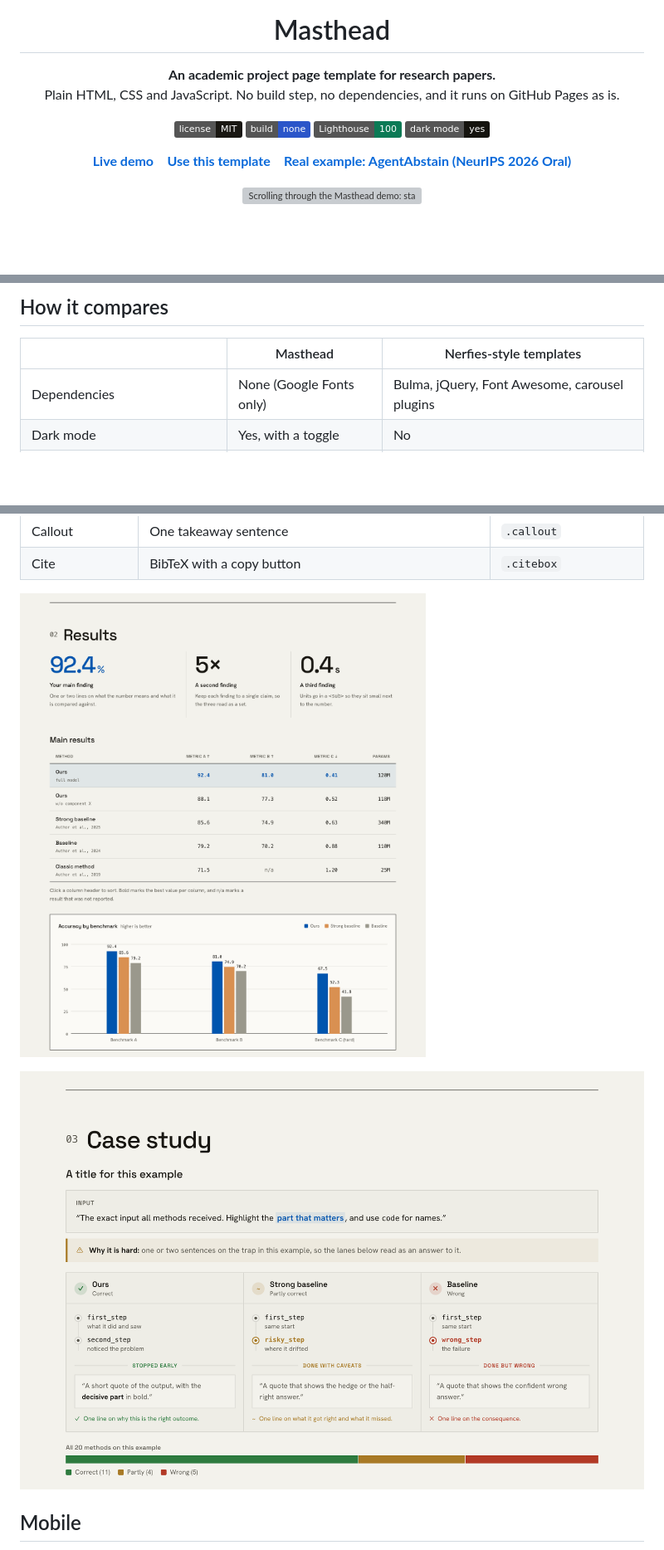
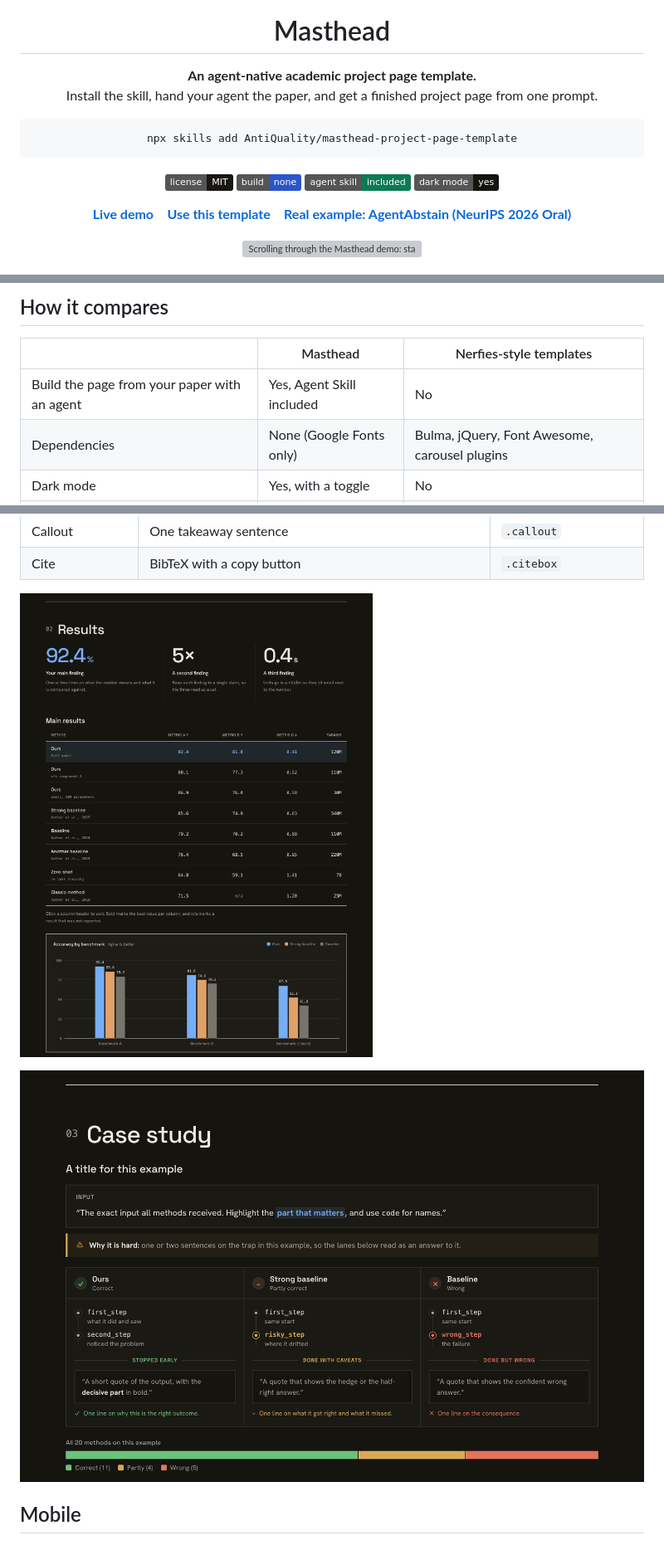
Before and after one commit to AntiQuality/masthead-project-page-template, a Markdown page: README.md, 3 parts joined by grey strips. Shown: that part at 83% size. GitHub-like rendering; pictures changed too: .github/screenshots/case-study.png, .github/screenshots/results.png; badges without logos; blank space fills up the shorter version; grey boxes are pictures that could not be loaded.

````diff
--- a/README.md
+++ b/README.md
@@ -4,12 +4,16 @@
 
 # Masthead
 
-**An academic project page template for research papers.**<br>
-Plain HTML, CSS and JavaScript. No build step, no dependencies, and it runs on GitHub Pages as is.
+**An agent-native academic project page template.**<br>
+Install the skill, hand your agent the paper, and get a finished project page from one prompt.
+
+```bash
+npx skills add AntiQuality/masthead-project-page-template
+```
 
 [![License: MIT](https://img.shields.io/badge/license-MIT-191712)](LICENSE)
 [![No build step](https://img.shields.io/badge/build-none-2b55c9)](#quick-start)
-[![Lighthouse 100](https://img.shields.io/badge/Lighthouse-100-0b7a55)](#why-masthead)
+[![Agent Skill](https://img.shields.io/badge/agent%20skill-included-0b7a55)](#with-an-ai-agent)
 [![Dark mode](https://img.shields.io/badge/dark%20mode-yes-15140f)](#theme-presets)
 
 **[Live demo](https://antiquality.github.io/masthead-project-page-template/)** &nbsp;&nbsp; **[Use this template](https://github.com/AntiQuality/masthead-project-page-template/generate)** &nbsp;&nbsp; **[Real example: AgentAbstain (NeurIPS 2026 Oral)](https://agentabstain.github.io)**
@@ -53,6 +58,7 @@ Motion is there to point at results, not to decorate. Everything below turns off
 
 | | Masthead | Nerfies-style templates |
 |---|---|---|
+| Build the page from your paper with an agent | Yes, Agent Skill included | No |
 | Dependencies | None (Google Fonts only) | Bulma, jQuery, Font Awesome, carousel plugins |
 | Dark mode | Yes, with a toggle | No |
 | Sortable results table | Yes | No |
````
Also changed, not shown: other parts of README.md (+2 -1 lines), .github/screenshots/motion-chart.gif, .github/screenshots/motion-table.gif, 3 other files.
